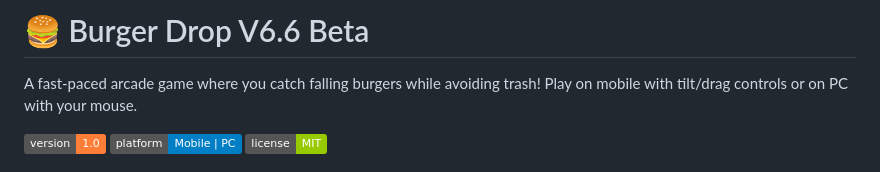
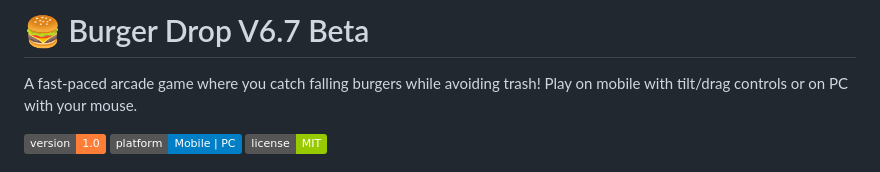
Before and after one commit to BHALEYART/burger_drop_mobile, a Markdown page: README.md, the part around the change. Rendered like a GitHub page; badges without logos.

```diff
--- a/README.md
+++ b/README.md
@@ -1,4 +1,4 @@
-# 🍔 Burger Drop V6.6 Beta
+# 🍔 Burger Drop V6.7 Beta
 
 A fast-paced arcade game where you catch falling burgers while avoiding trash! Play on mobile with tilt/drag controls or on PC with your mouse.
 
```
